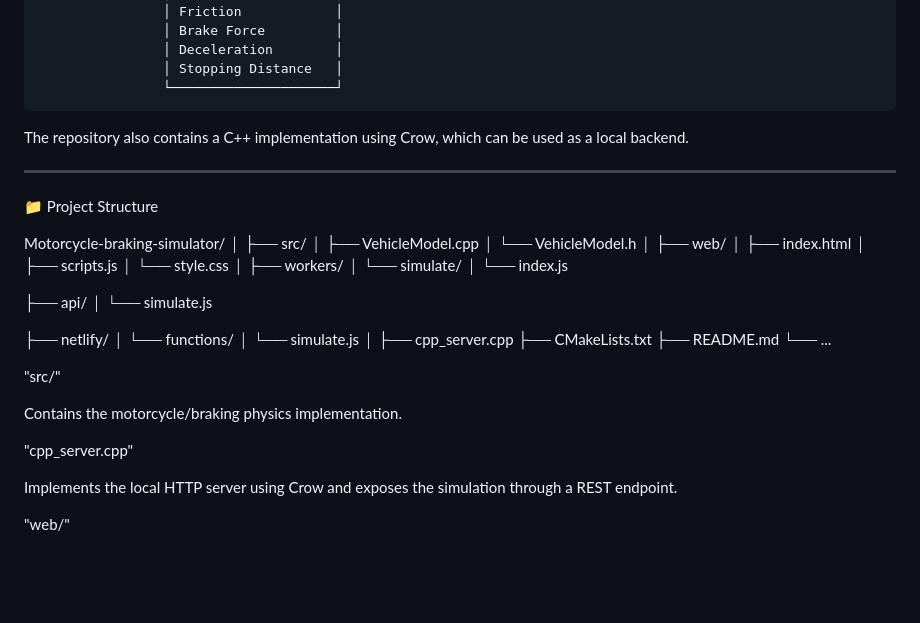
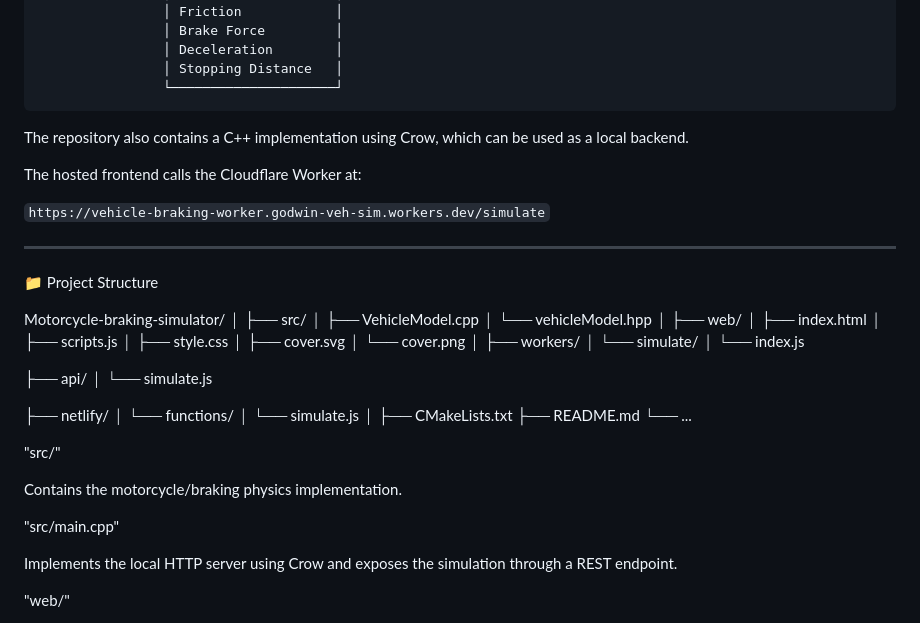
Before and after one commit to GodwinGeorge/Motorcycle-braking-simulator, a Markdown page: README.md, the part around one of its changes. Drawn GitHub-style; blank space fills up the shorter version.

```diff
--- a/README.md
+++ b/README.md
@@ -133,6 +131,10 @@ where:
 
 The repository also contains a C++ implementation using Crow, which can be used as a local backend.
 
+The hosted frontend calls the Cloudflare Worker at:
+
+`https://vehicle-braking-worker.godwin-veh-sim.workers.dev/simulate`
+
 ---
 
 📁 Project Structure
@@ -141,12 +143,14 @@ Motorcycle-braking-simulator/
 │
 ├── src/
 │   ├── VehicleModel.cpp
-│   └── VehicleModel.h
+│   └── vehicleModel.hpp
 │
 ├── web/
 │   ├── index.html
 │   ├── scripts.js
-│   └── style.css
+│   ├── style.css
+│   ├── cover.svg
+│   └── cover.png
 │
 ├── workers/
 │   └── simulate/
@@ -159,7 +163,6 @@ Motorcycle-braking-simulator/
 │   └── functions/
 │       └── simulate.js
 │
-├── cpp_server.cpp
 ├── CMakeLists.txt
 ├── README.md
 └── ...
@@ -168,7 +171,7 @@ Motorcycle-braking-simulator/
 
 Contains the motorcycle/braking physics implementation.
 
-"cpp_server.cpp"
+"src/main.cpp"
 
 Implements the local HTTP server using Crow and exposes the simulation through a REST endpoint.
 
```
Also changed, not shown: other parts of README.md (+47 -35 lines).
